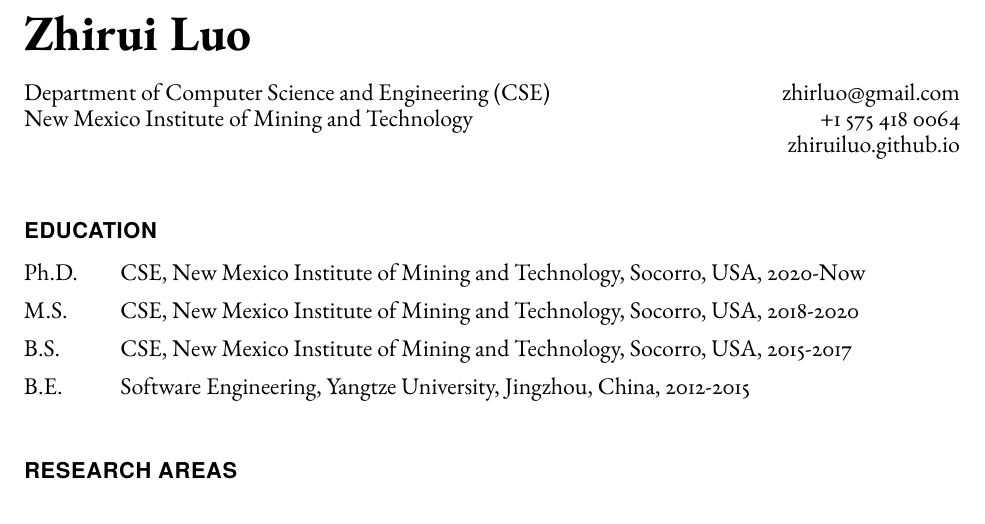
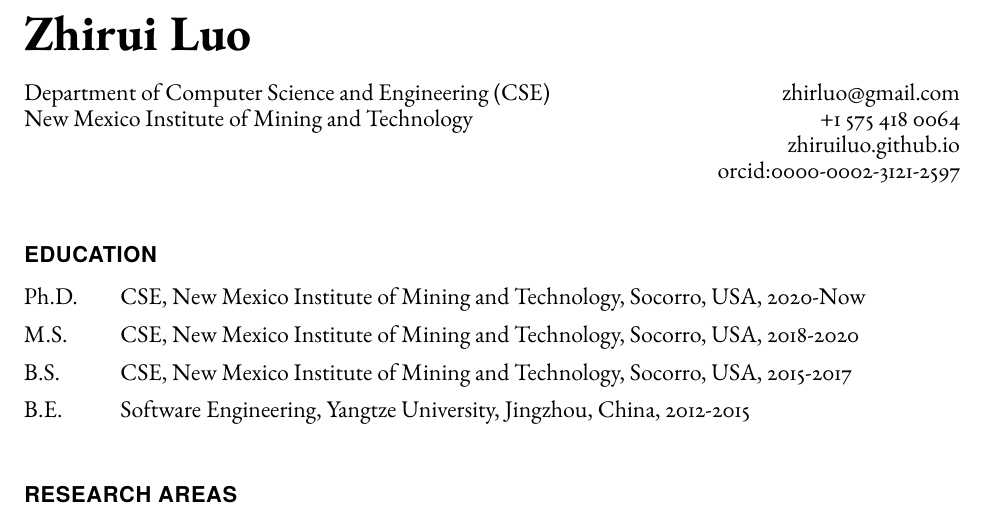
Before and after one commit to zhiruiluo/my_cv, a LaTeX CV (main_cv.tex): part of page 1 of 3, cut so that both start at the same text. Compiled offline with pdfLaTeX.

Commit message:
Update main_cv.tex

```diff
--- a/main_cv.tex
+++ b/main_cv.tex
@@ -104,7 +104,8 @@
         \flushright{}
         \href{mailto:zhirluo@gmail.com}{zhirluo@gmail.com} \\
         +1 575 418 0064 \\
-        \href{https://zhiruiluo.github.io}{zhiruiluo.github.io}
+        \href{https://zhiruiluo.github.io}{zhiruiluo.github.io}\\
+        \href{https://orcid.org/0000-0002-3121-2597}{orcid:0000-0002-3121-2597}
     \end{minipage}
 
     \section*{Education}
```
